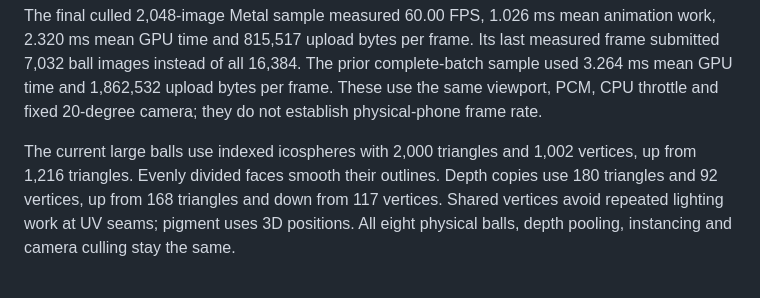
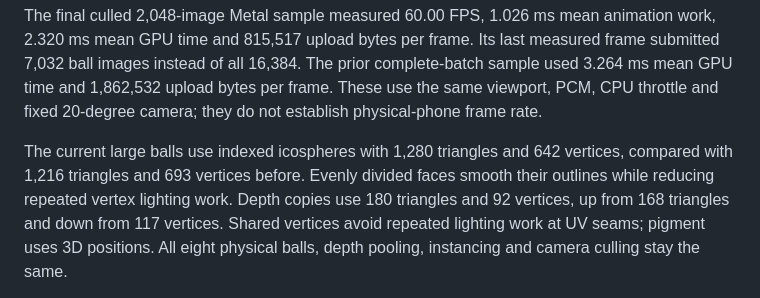
Before and after one commit to BlinkyStitt/musical-lights-rs, a Markdown page: docs/validation.md, the part around the change. GitHub-like rendering.

Commit message:
Document the final smoother sphere mesh counts

```diff
--- a/docs/validation.md
+++ b/docs/validation.md
@@ -964,8 +964,9 @@ The prior complete-batch sample used 3.264 ms mean GPU time and 1,862,532
 upload bytes per frame. These use the same viewport, PCM, CPU throttle and
 fixed 20-degree camera; they do not establish physical-phone frame rate.
 
-The current large balls use indexed icospheres with 2,000 triangles and 1,002
-vertices, up from 1,216 triangles. Evenly divided faces smooth their outlines.
+The current large balls use indexed icospheres with 1,280 triangles and 642
+vertices, compared with 1,216 triangles and 693 vertices before. Evenly divided
+faces smooth their outlines while reducing repeated vertex lighting work.
 Depth copies use 180 triangles and 92 vertices, up from 168 triangles and down
 from 117 vertices. Shared vertices avoid repeated lighting work at UV seams;
 pigment uses 3D positions. All eight physical balls, depth pooling, instancing
```
